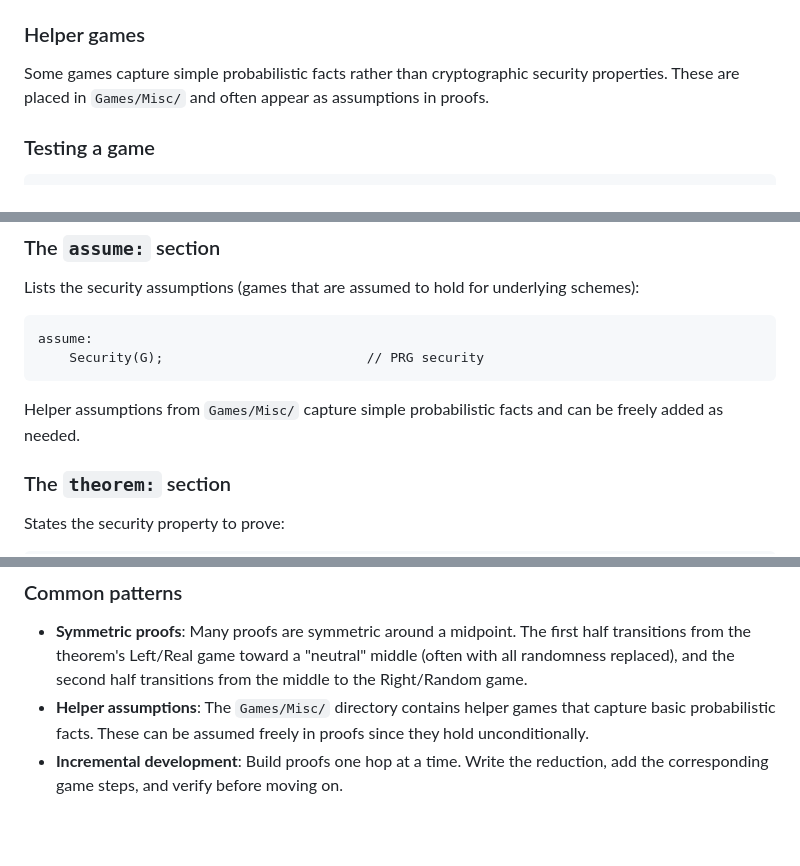
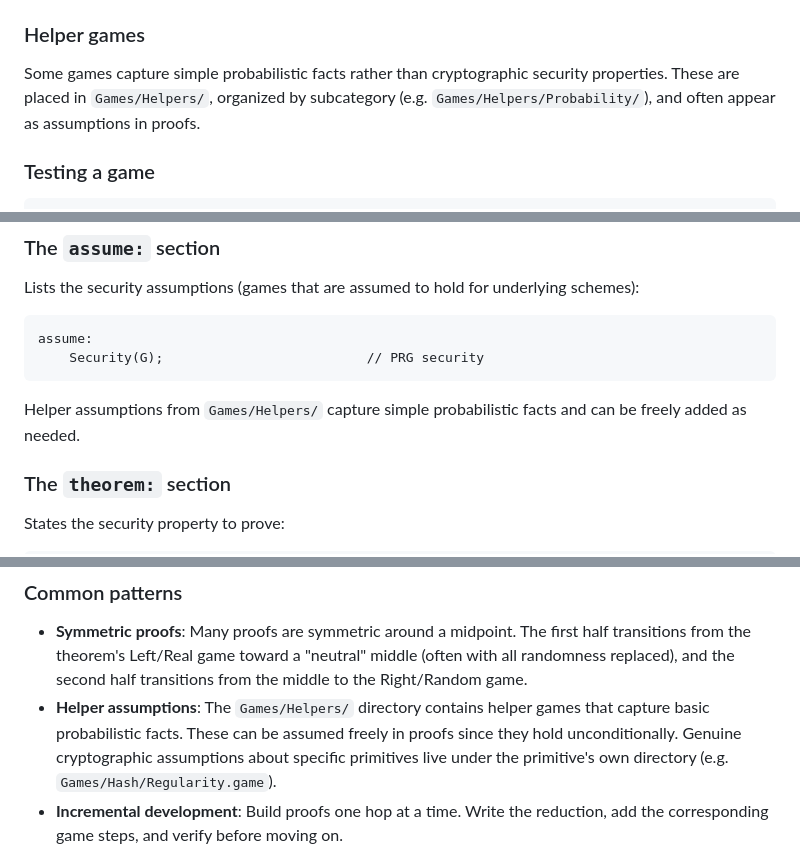
Before and after one commit to ProofFrog/ProofFrog, a Markdown page: docs/guide.md, 3 parts joined by grey strips. Drawn GitHub-style; blank space fills up the shorter version.

Commit message:
Update docs and examples pin for Games/Misc → Helpers reorganization (#192)
The examples submodule now organizes helper games into
Games/Helpers/Probability/ for statistical facts, and promotes the one
cryptographic-assumption helper (HashOnUniform) out to
Games/Hash/Regularity.game under its literature-standard name.

Update the three documents that referenced the old Games/Misc/ path to
point at Games/Helpers/, and clarify the distinction the reorganization
makes explicit:

- CLAUDE.md, CLAUDE_MCP.md: the "Assumptions" guideline now separates
  statistical helpers from Games/Helpers/ (safe to add freely) from
  genuine cryptographic assumptions under primitive-specific
  directories like Games/Hash/Regularity.game (introduce only with
  user agreement).
- docs/guide.md: three references rewritten; the "common patterns"
  section gains a note that real cryptographic assumptions live under
  the relevant primitive directory rather than with the helpers.

Bump the examples submodule pin to the reorganized tree.

Co-authored-by: Claude Opus 4.6 (1M context) <noreply@anthropic.com>

````diff
--- a/docs/guide.md
+++ b/docs/guide.md
@@ -284,7 +284,7 @@ CPA security is like one-time secrecy but the key persists across multiple queri
 
 ### Helper games
 
-Some games capture simple probabilistic facts rather than cryptographic security properties. These are placed in `Games/Misc/` and often appear as assumptions in proofs.
+Some games capture simple probabilistic facts rather than cryptographic security properties. These are placed in `Games/Helpers/`, organized by subcategory (e.g. `Games/Helpers/Probability/`), and often appear as assumptions in proofs.
 
 ### Testing a game
 
@@ -456,7 +456,7 @@ assume:
     Security(G);                          // PRG security
 ```
 
-Helper assumptions from `Games/Misc/` capture simple probabilistic facts and can be freely added as needed.
+Helper assumptions from `Games/Helpers/` capture simple probabilistic facts and can be freely added as needed.
 
 ### The `theorem:` section
 
@@ -720,7 +720,7 @@ A reduction's parameter list must include every parameter needed to instantiate
 ### Common patterns
 
 - **Symmetric proofs**: Many proofs are symmetric around a midpoint. The first half transitions from the theorem's Left/Real game toward a "neutral" middle (often with all randomness replaced), and the second half transitions from the middle to the Right/Random game.
-- **Helper assumptions**: The `Games/Misc/` directory contains helper games that capture basic probabilistic facts. These can be assumed freely in proofs since they hold unconditionally.
+- **Helper assumptions**: The `Games/Helpers/` directory contains helper games that capture basic probabilistic facts. These can be assumed freely in proofs since they hold unconditionally. Genuine cryptographic assumptions about specific primitives live under the primitive's own directory (e.g. `Games/Hash/Regularity.game`).
 - **Incremental development**: Build proofs one hop at a time. Write the reduction, add the corresponding game steps, and verify before moving on.
 
 ## VSCode Extension
````
Also changed, not shown: CLAUDE.md (+1 -1 lines), CLAUDE_MCP.md (+1 -1 lines).
